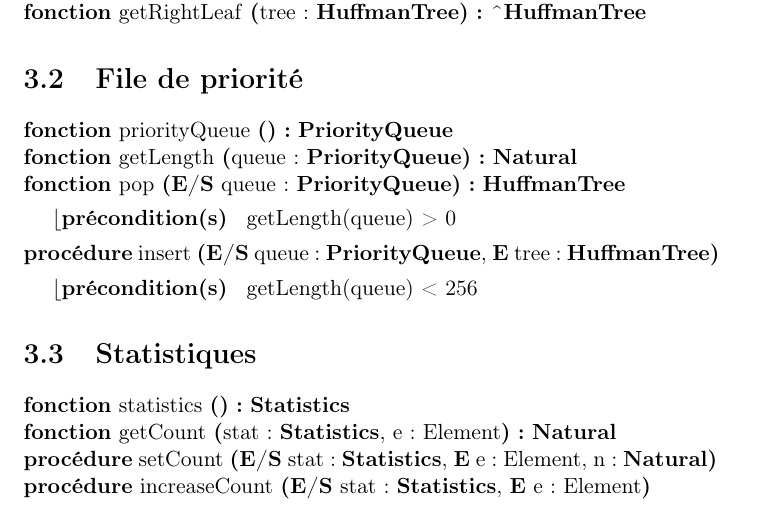
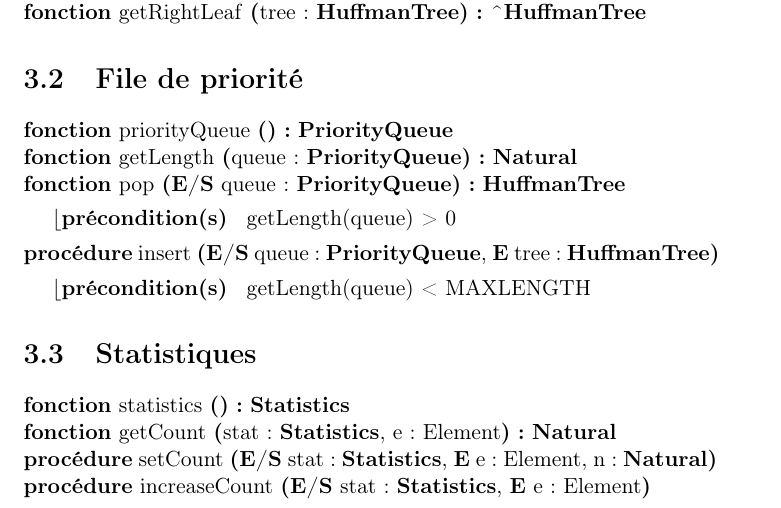
Before and after one commit to AlixANNERAUD/Huffman_compressor, a LaTeX document (rapport/rapport.tex, which reads rapport/conceptionPreliminaire/fileDePriorite.tex): part of page 10 of 15, cut so that both start at the same text. Compiled offline with pdfLaTeX.

Commit message:
line 7, CP of fileDePriorite, 256 changed

```diff
--- a/rapport/conceptionPreliminaire/fileDePriorite.tex
+++ b/rapport/conceptionPreliminaire/fileDePriorite.tex
@@ -4,5 +4,5 @@
     \signatureFonction{priorityQueue}{}{\priorityQueue}{}
     \signatureFonction{getLength}{queue : \priorityQueue}{\naturel}{}
     \signatureFonction{pop}{\paramEntreeSortie{queue : \priorityQueue}}{\huffmanTree}{getLength(queue) > 0}
-    \signatureProcedure{insert}{\paramEntreeSortie{queue : \priorityQueue}, \paramEntree{tree : \huffmanTree}}{getLength(queue) < 256}
+    \signatureProcedure{insert}{\paramEntreeSortie{queue : \priorityQueue}, \paramEntree{tree : \huffmanTree}}{getLength(queue) < MAXLENGTH}
 \end{algorithme}
```
